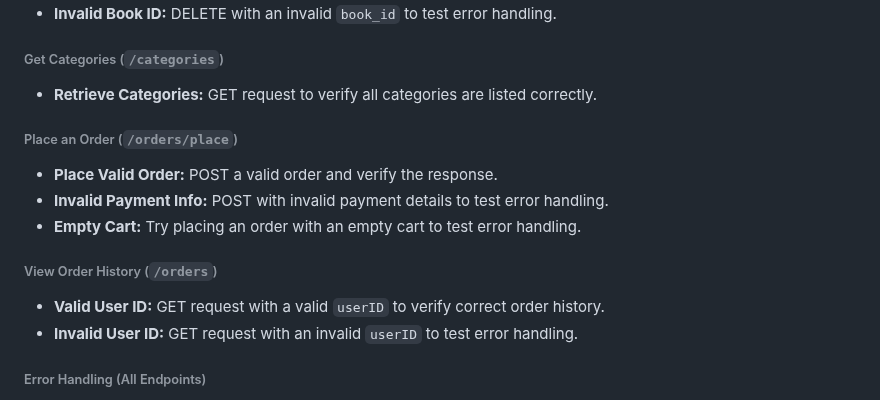
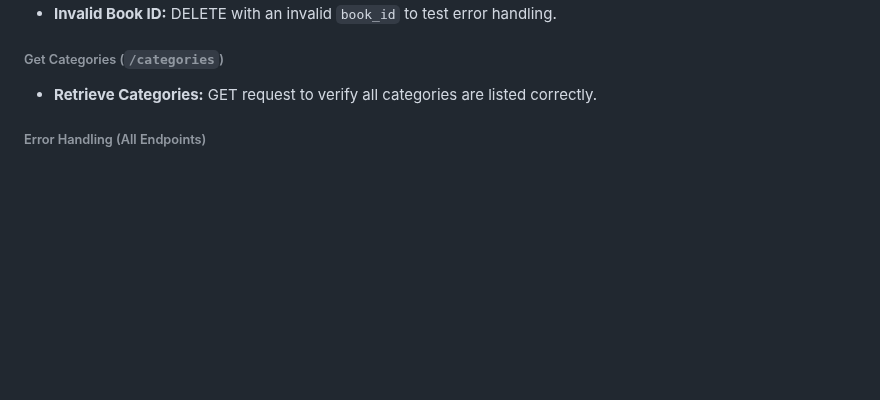
Before and after one commit to rsteve-dev/CSC_256_Team8, a Markdown page: API Test Lab/api _Test_Lab.md, the part around the change. GitHub-like rendering; blank space fills up the shorter version.

```diff
--- a/API Test Lab/api _Test_Lab.md
+++ b/API Test Lab/api _Test_Lab.md
@@ -66,16 +66,6 @@
 
 - **Retrieve Categories:** GET request to verify all categories are listed correctly.
 
-###### Place an Order (`/orders/place`)
-
-- **Place Valid Order:** POST a valid order and verify the response.
-- **Invalid Payment Info:** POST with invalid payment details to test error handling.
-- **Empty Cart:** Try placing an order with an empty cart to test error handling.
-
-###### View Order History (`/orders`)
-
-- **Valid User ID:** GET request with a valid `userID` to verify correct order history.
-- **Invalid User ID:** GET request with an invalid `userID` to test error handling.
 
 ###### Error Handling (All Endpoints)
 
```
